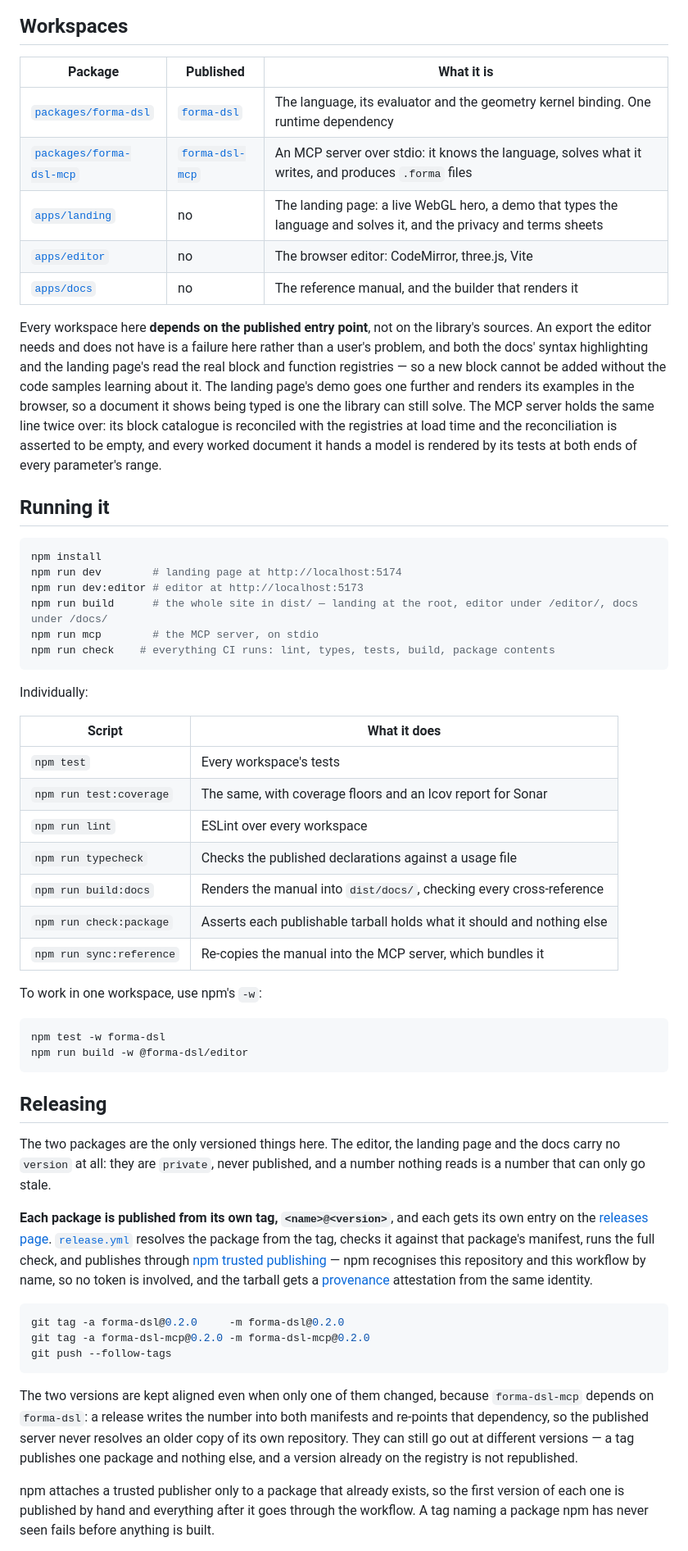
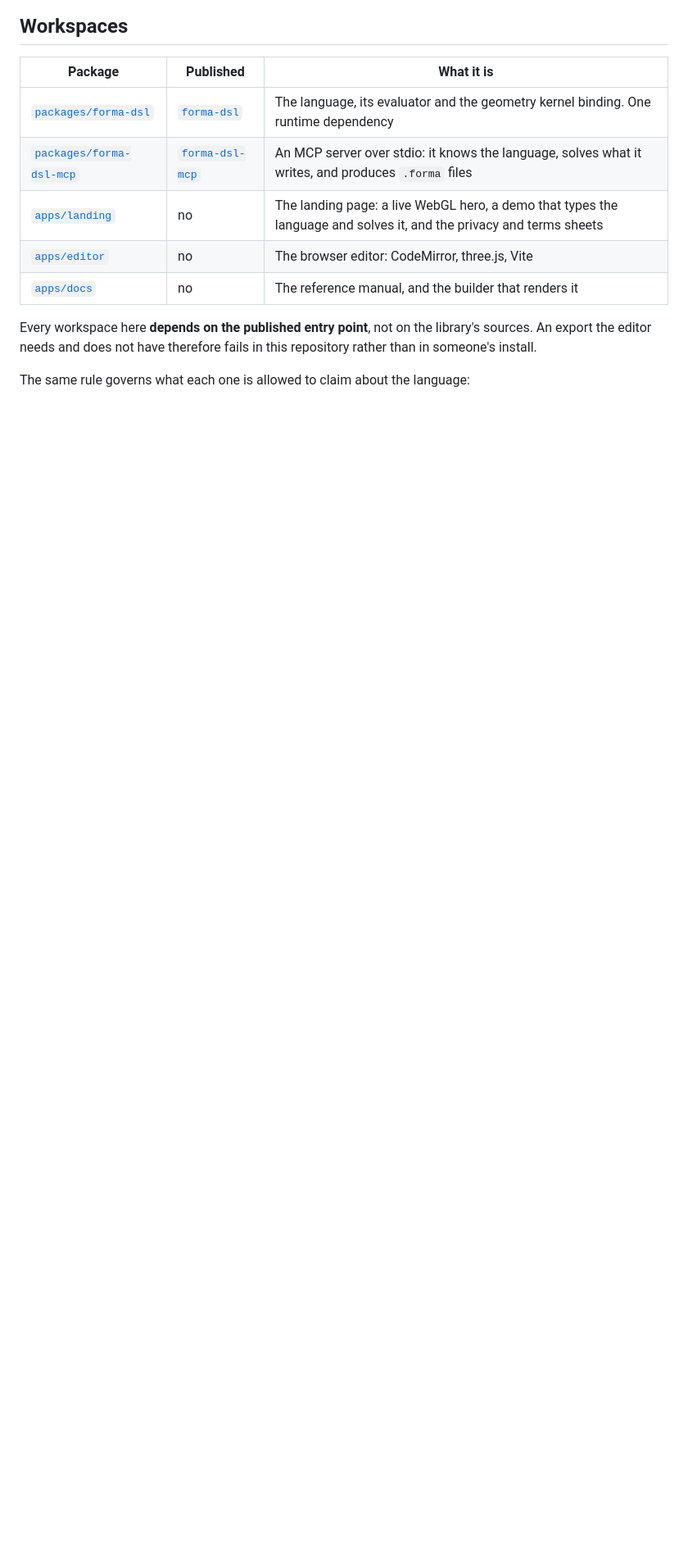
Before and after one commit to kalpak44/forma-dsl, a Markdown page: README.md, the part around the change printed below. Shown: that part at 82% size. GitHub-like rendering; blank space fills up the shorter version.

````diff
--- a/README.md
+++ b/README.md
@@ -39,73 +41,8 @@ model "riser" {
 | [`apps/docs`](apps/docs) | no | The reference manual, and the builder that renders it |
 
 Every workspace here **depends on the published entry point**, not on the library's sources.
-An export the editor needs and does not have is a failure here rather than a user's problem,
-and both the docs' syntax highlighting and the landing page's read the real block and
-function registries — so a new block cannot be added without the code samples learning about
-it. The landing page's demo goes one further and renders its examples in the browser, so a
-document it shows being typed is one the library can still solve. The MCP server holds the
-same line twice over: its block catalogue is reconciled with the registries at load time and
-the reconciliation is asserted to be empty, and every worked document it hands a model is
-rendered by its tests at both ends of every parameter's range.
+An export the editor needs and does not have therefore fails in this repository rather than
+in someone's install.
 
-## Running it
+The same rule governs what each one is allowed to claim about the language:
 
-```bash
-npm install
-npm run dev        # landing page at http://localhost:5174
-npm run dev:editor # editor at http://localhost:5173
-npm run build      # the whole site in dist/ — landing at the root, editor under /editor/, docs under /docs/
-npm run mcp        # the MCP server, on stdio
-npm run check    # everything CI runs: lint, types, tests, build, package contents
-```
-
-Individually:
-
-| Script | What it does |
-| --- | --- |
-| `npm test` | Every workspace's tests |
-| `npm run test:coverage` | The same, with coverage floors and an lcov report for Sonar |
-| `npm run lint` | ESLint over every workspace |
-| `npm run typecheck` | Checks the published declarations against a usage file |
-| `npm run build:docs` | Renders the manual into `dist/docs/`, checking every cross-reference |
-| `npm run check:package` | Asserts each publishable tarball holds what it should and nothing else |
-| `npm run sync:reference` | Re-copies the manual into the MCP server, which bundles it |
-
-To work in one workspace, use npm's `-w`:
-
-```bash
-npm test -w forma-dsl
-npm run build -w @forma-dsl/editor
-```
-
-## Releasing
-
-The two packages are the only versioned things here. The editor, the landing page and the
-docs carry no `version` at all: they are `private`, never published, and a number nothing
-reads is a number that can only go stale.
-
-**Each package is published from its own tag, `<name>@<version>`**, and each gets its own
-entry on the [releases page](https://github.com/kalpak44/forma-dsl/releases).
-[`release.yml`](.github/workflows/release.yml) resolves the package from the tag, checks it
-against that package's manifest, runs the full check, and publishes through
-[npm trusted publishing](https://docs.npmjs.com/trusted-publishers) — npm recognises this
-repository and this workflow by name, so no token is involved, and the tarball gets a
-[provenance](https://docs.npmjs.com/generating-provenance-statements) attestation from the
-same identity.
-
-```bash
-git tag -a forma-dsl@0.2.0     -m forma-dsl@0.2.0
-git tag -a forma-dsl-mcp@0.2.0 -m forma-dsl-mcp@0.2.0
-git push --follow-tags
-```
-
-The two versions are kept aligned even when only one of them changed, because
-`forma-dsl-mcp` depends on `forma-dsl`: a release writes the number into both manifests and
-re-points that dependency, so the published server never resolves an older copy of its own
-repository. They can still go out at different versions — a tag publishes one package and
-nothing else, and a version already on the registry is not republished.
-
-npm attaches a trusted publisher only to a package that already exists, so the first version
-of each one is published by hand and everything after it goes through the workflow. A tag
-naming a package npm has never seen fails before anything is built.
-
````
Also changed, not shown: other parts of README.md (+9 -27 lines), apps/docs/assets/example.png (added), 6 other files.
